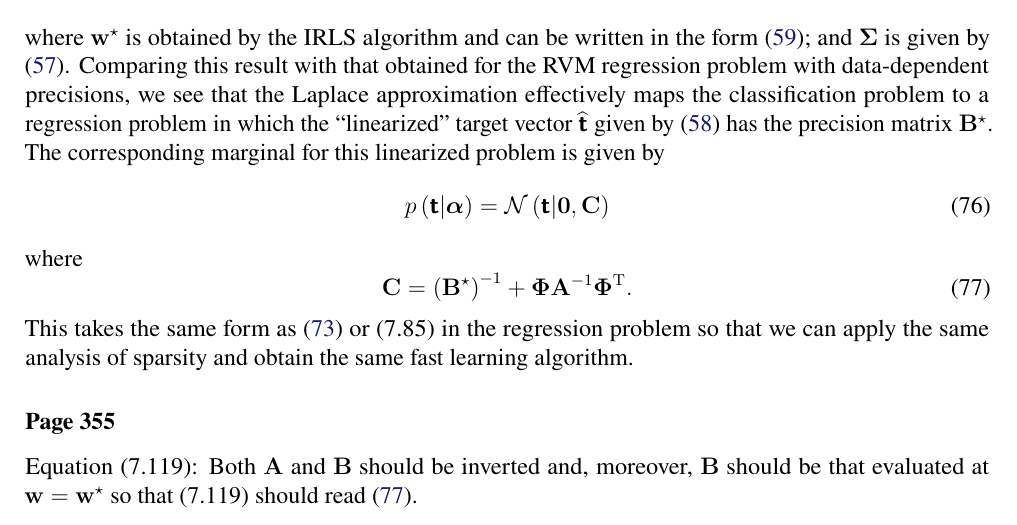
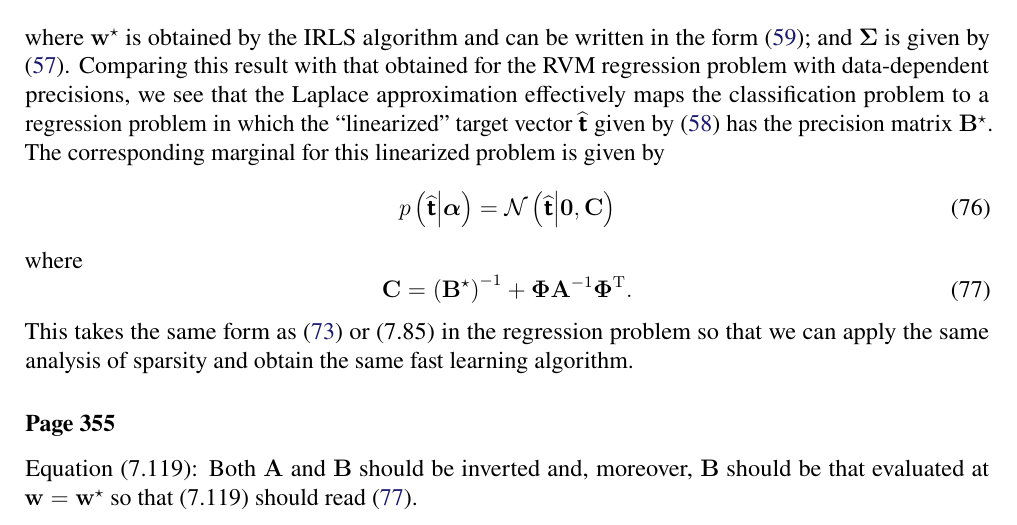
Before and after one commit to yousuketakada/prml_errata, a LaTeX document (prml_errata.tex): part of page 12 of 32, cut so that both start at the same text. Compiled offline with pdfLaTeX.

Commit message:
Edit erratum for (7.118)

```diff
--- a/prml_errata.tex
+++ b/prml_errata.tex
@@ -918,8 +918,8 @@ given by \eqref{eq:target_for_linearized_classification_RVM}
 has the precision matrix~$\mathbf{B}^{\star}$.
 The corresponding marginal for this linearized problem is given by
 \begin{equation}
-p \left( \bm{\mathsf{t}} \middle| \bm{\alpha} \right)
-= \mathcal{N}\left( \bm{\mathsf{t}} \middle| \mathbf{0}, \mathbf{C} \right)
+p \left( \widehat{\bm{\mathsf{t}}} \middle| \bm{\alpha} \right)
+= \mathcal{N}\left( \widehat{\bm{\mathsf{t}}} \middle| \mathbf{0}, \mathbf{C} \right)
 \end{equation}
 where
 \begin{equation}
```
